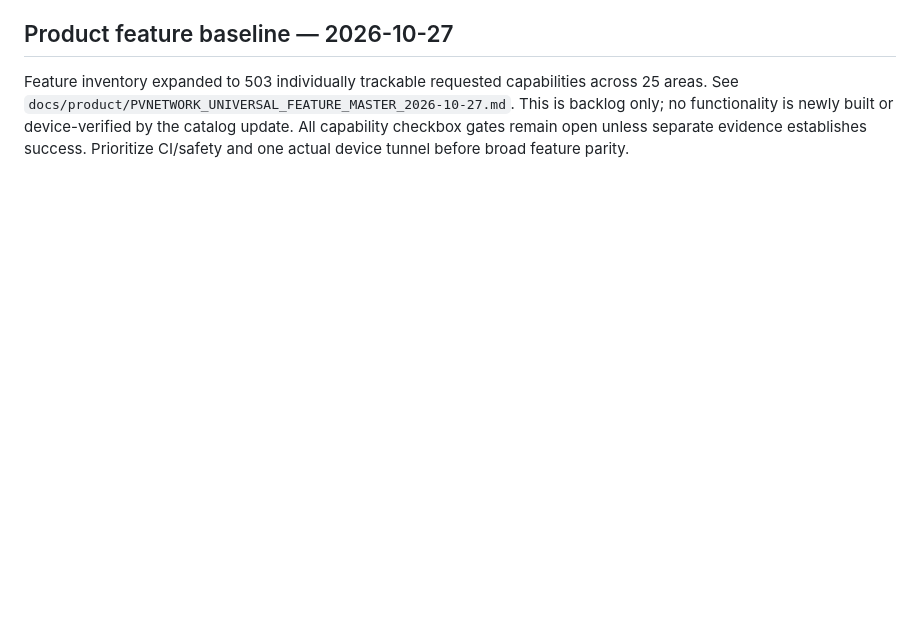
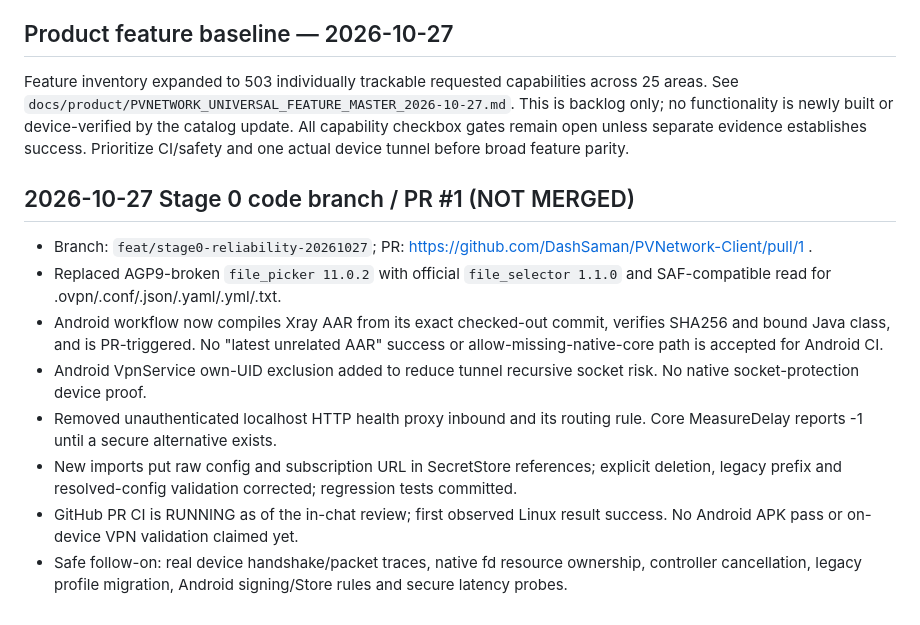
Before and after one commit to DashSaman/PVNetwork-Client, a Markdown page: docs/PROJECT_STATE.md, the part around the change. GitHub-like rendering; blank space fills up the shorter version.

Commit message:
docs: checkpoint stage0 implementation scope and unverified CI/device gates

```diff
--- a/docs/PROJECT_STATE.md
+++ b/docs/PROJECT_STATE.md
@@ -57,3 +57,15 @@ Do not publish another user-facing release merely because the UI builds. The nex
 ## Product feature baseline — 2026-10-27
 
 Feature inventory expanded to 503 individually trackable requested capabilities across 25 areas. See `docs/product/PVNETWORK_UNIVERSAL_FEATURE_MASTER_2026-10-27.md`. This is backlog only; no functionality is newly built or device-verified by the catalog update. All capability checkbox gates remain open unless separate evidence establishes success. Prioritize CI/safety and one actual device tunnel before broad feature parity.
+
+
+## 2026-10-27 Stage 0 code branch / PR #1 (NOT MERGED)
+
+- Branch: `feat/stage0-reliability-20261027`; PR: https://github.com/DashSaman/PVNetwork-Client/pull/1 .
+- Replaced AGP9-broken `file_picker 11.0.2` with official `file_selector 1.1.0` and SAF-compatible read for .ovpn/.conf/.json/.yaml/.yml/.txt.
+- Android workflow now compiles Xray AAR from its exact checked-out commit, verifies SHA256 and bound Java class, and is PR-triggered. No "latest unrelated AAR" success or allow-missing-native-core path is accepted for Android CI.
+- Android VpnService own-UID exclusion added to reduce tunnel recursive socket risk. No native socket-protection device proof.
+- Removed unauthenticated localhost HTTP health proxy inbound and its routing rule. Core MeasureDelay reports -1 until a secure alternative exists.
+- New imports put raw config and subscription URL in SecretStore references; explicit deletion, legacy prefix and resolved-config validation corrected; regression tests committed.
+- GitHub PR CI is RUNNING as of the in-chat review; first observed Linux result success. No Android APK pass or on-device VPN validation claimed yet.
+- Safe follow-on: real device handshake/packet traces, native fd resource ownership, controller cancellation, legacy profile migration, Android signing/Store rules and secure latency probes.
```
